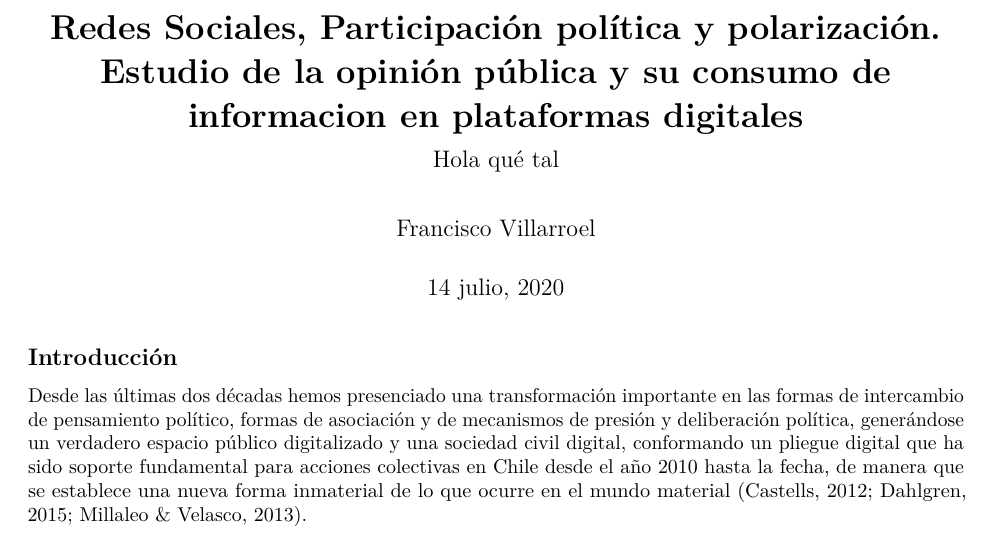
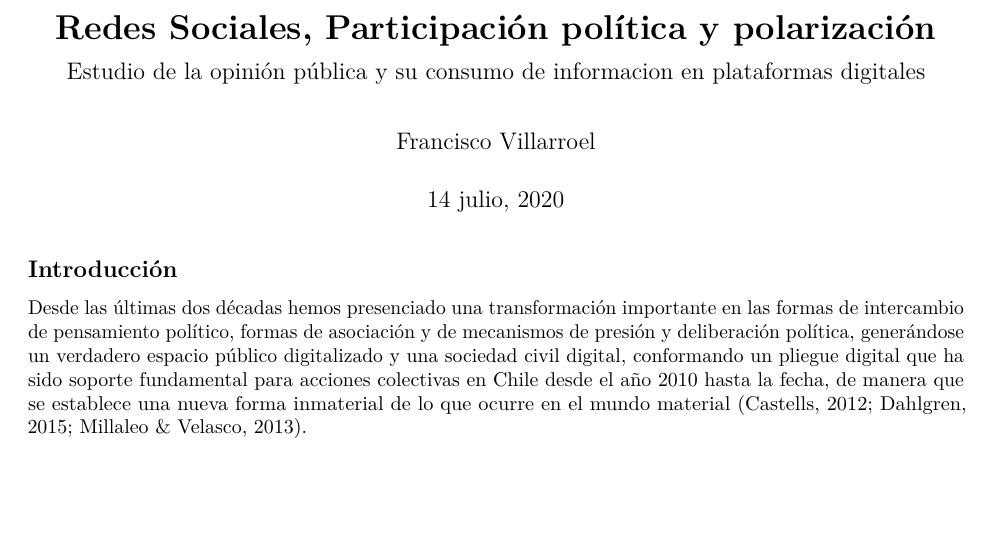
Before and after one commit to francisco-vr/e_01_CEP2019, an R Markdown document (reporte2.Rmd): part of page 1 of 8, cut so that both start at the same text, the shorter picture padded with empty space. The pictures show the output file reporte2.pdf that the author committed with the source.

Commit message:
edición titulo y subtitulo

```diff
--- a/reporte2.Rmd
+++ b/reporte2.Rmd
@@ -1,6 +1,6 @@
 ---
-title: "**Redes Sociales, Participación política y polarización. Estudio de la opinión pública y su consumo de informacion en plataformas digitales**"
-subtitle: "Hola qué tal"
+title: "**Redes Sociales, Participación política y polarización**"
+subtitle: "Estudio de la opinión pública y su consumo de informacion en plataformas digitales"
 author: "Francisco Villarroel"
 date: "`r format(Sys.time(), '%d %B, %Y')`"
 bibliography: mi_biblioteca.bib
```
Also changed, not shown: reporte2.pdf.
